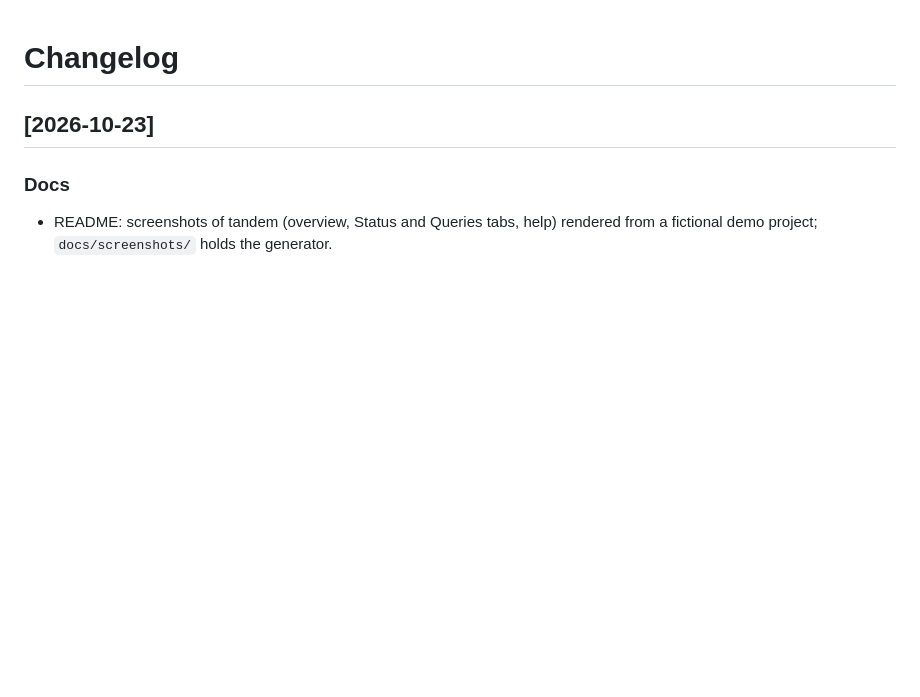
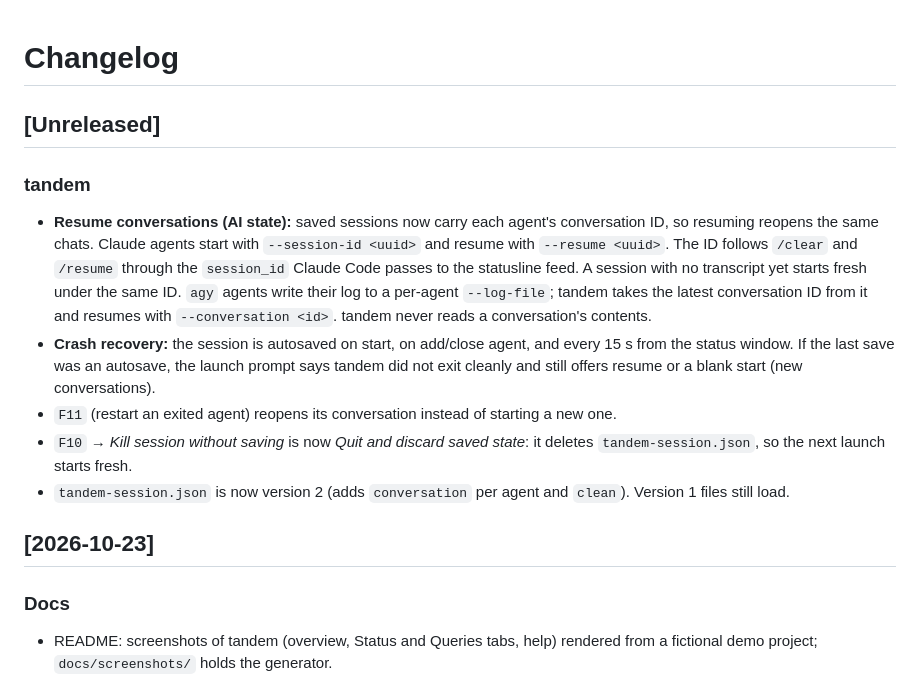
Before and after one commit to hydrokat/agent-workspace, a Markdown page: CHANGELOG.md, the part around the change. GitHub-like rendering; blank space fills up the shorter version.

```diff
--- a/CHANGELOG.md
+++ b/CHANGELOG.md
@@ -1,4 +1,14 @@
 # Changelog
+
+## [Unreleased]
+
+### tandem
+
+- **Resume conversations (AI state):** saved sessions now carry each agent's conversation ID, so resuming reopens the same chats. Claude agents start with `--session-id <uuid>` and resume with `--resume <uuid>`. The ID follows `/clear` and `/resume` through the `session_id` Claude Code passes to the statusline feed. A session with no transcript yet starts fresh under the same ID. `agy` agents write their log to a per-agent `--log-file`; tandem takes the latest conversation ID from it and resumes with `--conversation <id>`. tandem never reads a conversation's contents.
+- **Crash recovery:** the session is autosaved on start, on add/close agent, and every 15 s from the status window. If the last save was an autosave, the launch prompt says tandem did not exit cleanly and still offers resume or a blank start (new conversations).
+- `F11` (restart an exited agent) reopens its conversation instead of starting a new one.
+- `F10` → *Kill session without saving* is now *Quit and discard saved state*: it deletes `tandem-session.json`, so the next launch starts fresh.
+- `tandem-session.json` is now version 2 (adds `conversation` per agent and `clean`). Version 1 files still load.
 
 ## [2026-10-23]
 
```
Also changed, not shown: README.md (+2 -0 lines), tandem/README.md (+19 -6 lines).
